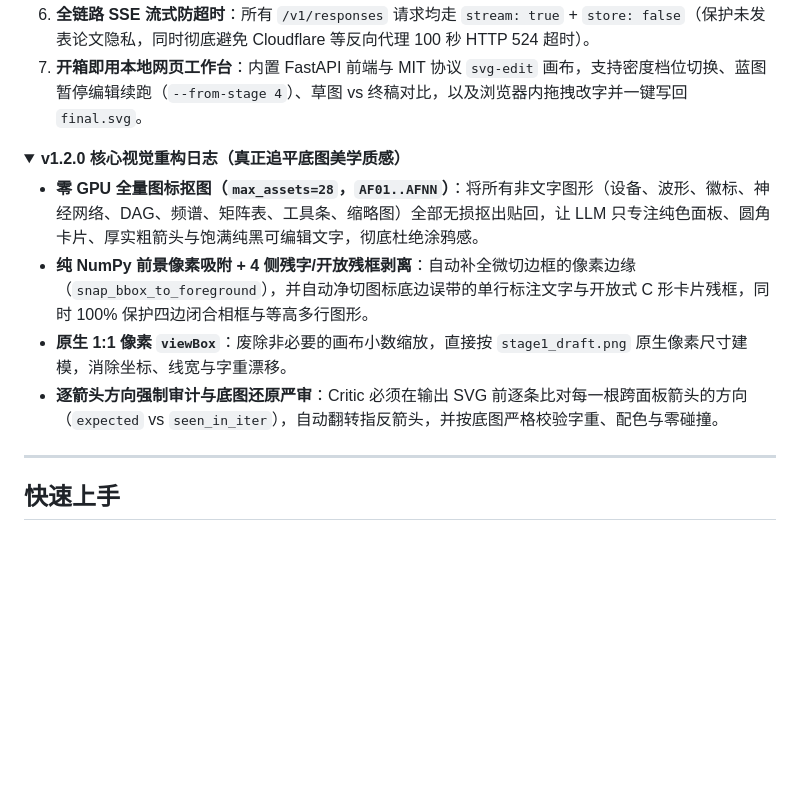
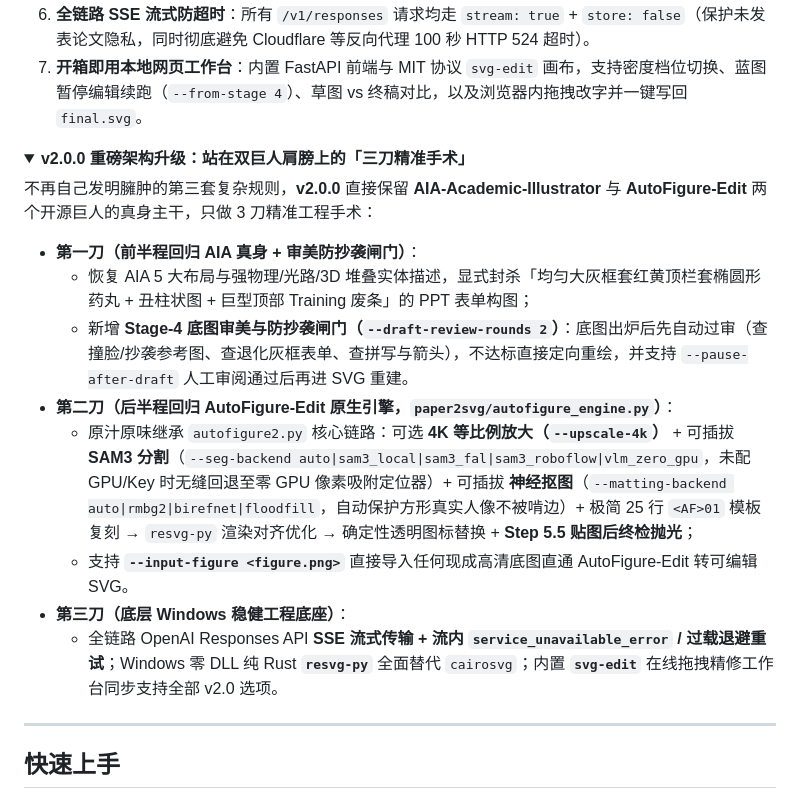
Before and after one commit to WYH302/Paper2SVG-ultra, a Markdown page: README_ZH.md, the part around one of its changes. GitHub-like rendering; folded sections open; blank space fills up the shorter version.

```diff
--- a/README_ZH.md
+++ b/README_ZH.md
@@ -92,12 +93,18 @@
 7. **开箱即用本地网页工作台**：内置 FastAPI 前端与 MIT 协议 `svg-edit` 画布，支持密度档位切换、蓝图暂停编辑续跑（`--from-stage 4`）、草图 vs 终稿对比，以及浏览器内拖拽改字并一键写回 `final.svg`。
 
 <details>
-<summary><b>v1.2.0 核心视觉重构日志（真正追平底图美学质感）</b></summary>
+<summary><b>v2.0.0 重磅架构升级：站在双巨人肩膀上的「三刀精准手术」</b></summary>
 
-- **零 GPU 全量图标抠图（`max_assets=28`，`AF01..AFNN`）**：将所有非文字图形（设备、波形、徽标、神经网络、DAG、频谱、矩阵表、工具条、缩略图）全部无损抠出贴回，让 LLM 只专注纯色面板、圆角卡片、厚实粗箭头与饱满纯黑可编辑文字，彻底杜绝涂鸦感。
-- **纯 NumPy 前景像素吸附 + 4 侧残字/开放残框剥离**：自动补全微切边框的像素边缘（`snap_bbox_to_foreground`），并自动净切图标底边误带的单行标注文字与开放式 C 形卡片残框，同时 100% 保护四边闭合相框与等高多行图形。
-- **原生 1:1 像素 `viewBox`**：废除非必要的画布小数缩放，直接按 `stage1_draft.png` 原生像素尺寸建模，消除坐标、线宽与字重漂移。
-- **逐箭头方向强制审计与底图还原严审**：Critic 必须在输出 SVG 前逐条比对每一根跨面板箭头的方向（`expected` vs `seen_in_iter`），自动翻转指反箭头，并按底图严格校验字重、配色与零碰撞。
+不再自己发明臃肿的第三套复杂规则，**v2.0.0** 直接保留 **AIA-Academic-Illustrator** 与 **AutoFigure-Edit** 两个开源巨人的真身主干，只做 3 刀精准工程手术：
+
+- **第一刀（前半程回归 AIA 真身 + 审美防抄袭闸门）**：
+  - 恢复 AIA 5 大布局与强物理/光路/3D 堆叠实体描述，显式封杀「均匀大灰框套红黄顶栏套椭圆形药丸 + 丑柱状图 + 巨型顶部 Training 废条」的 PPT 表单构图；
+  - 新增 **Stage-4 底图审美与防抄袭闸门（`--draft-review-rounds 2`）**：底图出炉后先自动过审（查撞脸/抄袭参考图、查退化灰框表单、查拼写与箭头），不达标直接定向重绘，并支持 `--pause-after-draft` 人工审阅通过后再进 SVG 重建。
+- **第二刀（后半程回归 AutoFigure-Edit 原生引擎，`paper2svg/autofigure_engine.py`）**：
+  - 原汁原味继承 `autofigure2.py` 核心链路：可选 **4K 等比例放大（`--upscale-4k`）** + 可插拔 **SAM3 分割**（`--seg-backend auto|sam3_local|sam3_fal|sam3_roboflow|vlm_zero_gpu`，未配 GPU/Key 时无缝回退至零 GPU 像素吸附定位器）+ 可插拔 **神经抠图**（`--matting-backend auto|rmbg2|birefnet|floodfill`，自动保护方形真实人像不被啃边）+ 极简 25 行 `<AF>01` 模板复刻 → `resvg-py` 渲染对齐优化 → 确定性透明图标替换 + **Step 5.5 贴图后终检抛光**；
+  - 支持 **`--input-figure <figure.png>`** 直接导入任何现成高清底图直通 AutoFigure-Edit 转可编辑 SVG。
+- **第三刀（底层 Windows 稳健工程底座）**：
+  - 全链路 OpenAI Responses API **SSE 流式传输 + 流内 `service_unavailable_error` / 过载退避重试**；Windows 零 DLL 纯 Rust **`resvg-py`** 全面替代 `cairosvg`；内置 **`svg-edit`** 在线拖拽精修工作台同步支持全部 v2.0 选项。
 
 </details>
 
```
Also changed, not shown: other parts of README_ZH.md (+2 -1 lines), README.md (+23 -9 lines), assets/showcase/physflow_v20_2col.png (added), assets/showcase/physflow_v20_samed.png (added), 15 other files.
